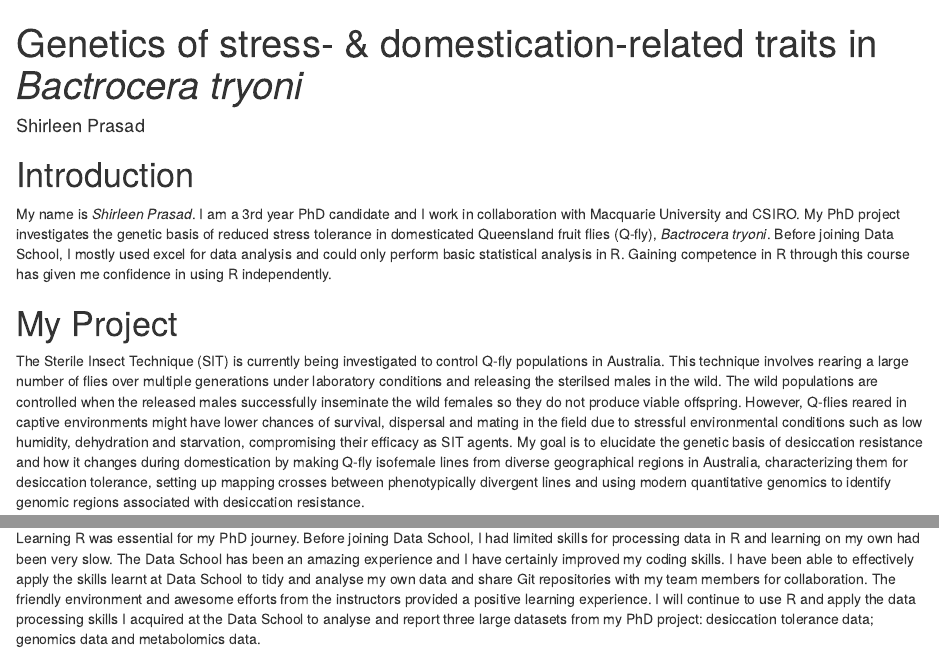
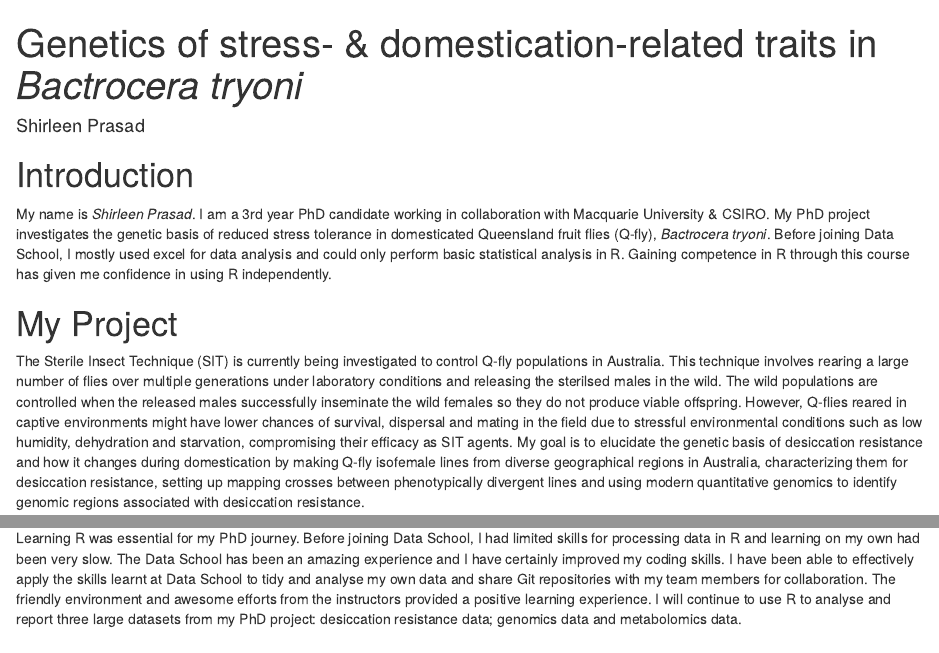
Before and after one commit to shirleen20/My_FOCUS_project, an R Markdown document (Project_summary.Rmd): the page in a window 1100 px wide, from its top, and a second part further down, joined at a grey line. Rendered offline with R 4.5, knitr and Pandoc, with nearby package versions; drawn as R Markdown's standard HTML page in place of the format the file asks for; some code elsewhere in the file could not run offline; the gapminder table comes from the copy in Python's plotly package.

Commit message:
changed text under introduction and experience

````diff
--- a/Project_summary.Rmd
+++ b/Project_summary.Rmd
@@ -39,10 +39,10 @@ Data2 <- read_csv("data/Gwas_data_ 8hrs_removed.csv")
 ```
 
 # Introduction
-My name is *Shirleen Prasad*. I am a 3rd year PhD candidate and I work in collaboration with Macquarie University and CSIRO. My PhD project investigates the genetic basis of reduced stress tolerance in domesticated Queensland fruit flies (Q-fly), _Bactrocera_ _tryoni_. Before joining Data School, I mostly used excel for data analysis and could only perform basic statistical analysis in R. Gaining competence in R through this course has given me confidence in using R independently.
+My name is *Shirleen Prasad*. I am a 3rd year PhD candidate working in collaboration with Macquarie University & CSIRO. My PhD project investigates the genetic basis of reduced stress tolerance in domesticated Queensland fruit flies (Q-fly), _Bactrocera_ _tryoni_. Before joining Data School, I mostly used excel for data analysis and could only perform basic statistical analysis in R. Gaining competence in R through this course has given me confidence in using R independently.
 
 # My Project
-The Sterile Insect Technique (SIT) is currently being investigated to control Q-fly populations in Australia. This technique involves rearing a large number of flies over multiple generations under laboratory conditions and releasing the sterilsed males in the wild. The wild populations are controlled when the released males successfully inseminate the wild females so they do not produce viable offspring. However, Q-flies reared in captive environments might have lower chances of survival, dispersal and mating in the field due to stressful environmental conditions such as low humidity, dehydration and starvation, compromising their efficacy as SIT agents. My goal is to elucidate the genetic basis of desiccation resistance and how it changes during domestication by making Q-fly isofemale lines from diverse geographical regions in Australia, characterizing them for desiccation tolerance, setting up mapping crosses between phenotypically divergent lines and using modern quantitative genomics to identify genomic regions associated with desiccation resistance.
+The Sterile Insect Technique (SIT) is currently being investigated to control Q-fly populations in Australia. This technique involves rearing a large number of flies over multiple generations under laboratory conditions and releasing the sterilsed males in the wild. The wild populations are controlled when the released males successfully inseminate the wild females so they do not produce viable offspring. However, Q-flies reared in captive environments might have lower chances of survival, dispersal and mating in the field due to stressful environmental conditions such as low humidity, dehydration and starvation, compromising their efficacy as SIT agents. My goal is to elucidate the genetic basis of desiccation resistance and how it changes during domestication by making Q-fly isofemale lines from diverse geographical regions in Australia, characterizing them for desiccation resistance, setting up mapping crosses between phenotypically divergent lines and using modern quantitative genomics to identify genomic regions associated with desiccation resistance.
 
 ## Preliminary results
 Abundant natural variation in desiccation resistance was observed amongst isofemale lines from regions Brisbane (BR), Mareeba (MB), Narrabri (NAB) and Utchee Creek (UT) as shown in Figure 1. Figure 2 shows that in a subset of these isofemale lines, phenotypic differences persisted over many generations, indicating that in those lines genetic variation in desiccation resistance has been successfully retained. The most and least tolerant isofemale lines exhibiting minimal intra-line variation were selected as the parental lines to initiate mapping crosses. Figure 3 shows phenotypic distribution of the F4, F5 and F6 progenies from the genetic cross.
@@ -150,4 +150,4 @@ For this project, I have used the R version `r getRversion()` and the digital to
 Most of my time went into tidying up and cleaning the raw data. This crucial step was a good learning experience for me. I learnt the importance of "tidy" data and explored the numerous functions in *tidyr* that could be used for transforming messy data. I used the *help functions* in R and tips on *stackoverflow* to resolve the challenges I encountered when coding.
 
 # My Data School Experience
-Learning R was essential for my PhD journey. Before joining Data School, I had limited skills for processing data in R and learning on my own had been very slow. The Data School has been an amazing experience and I have certainly improved my coding skills. I have been able to effectively apply the skills learnt at Data School to tidy and analyse my own data and share Git repositories with my team members for collaboration. The friendly environment and awesome efforts from the instructors provided a positive learning experience. I will continue to use R and apply the data processing skills I acquired at the Data School to analyse and report three large datasets from my PhD project: desiccation tolerance data; genomics data and metabolomics data.
+Learning R was essential for my PhD journey. Before joining Data School, I had limited skills for processing data in R and learning on my own had been very slow. The Data School has been an amazing experience and I have certainly improved my coding skills. I have been able to effectively apply the skills learnt at Data School to tidy and analyse my own data and share Git repositories with my team members for collaboration. The friendly environment and awesome efforts from the instructors provided a positive learning experience. I will continue to use R to analyse and report three large datasets from my PhD project: desiccation resistance data; genomics data and metabolomics data.
````
Also changed, not shown: Project_summary.html.
